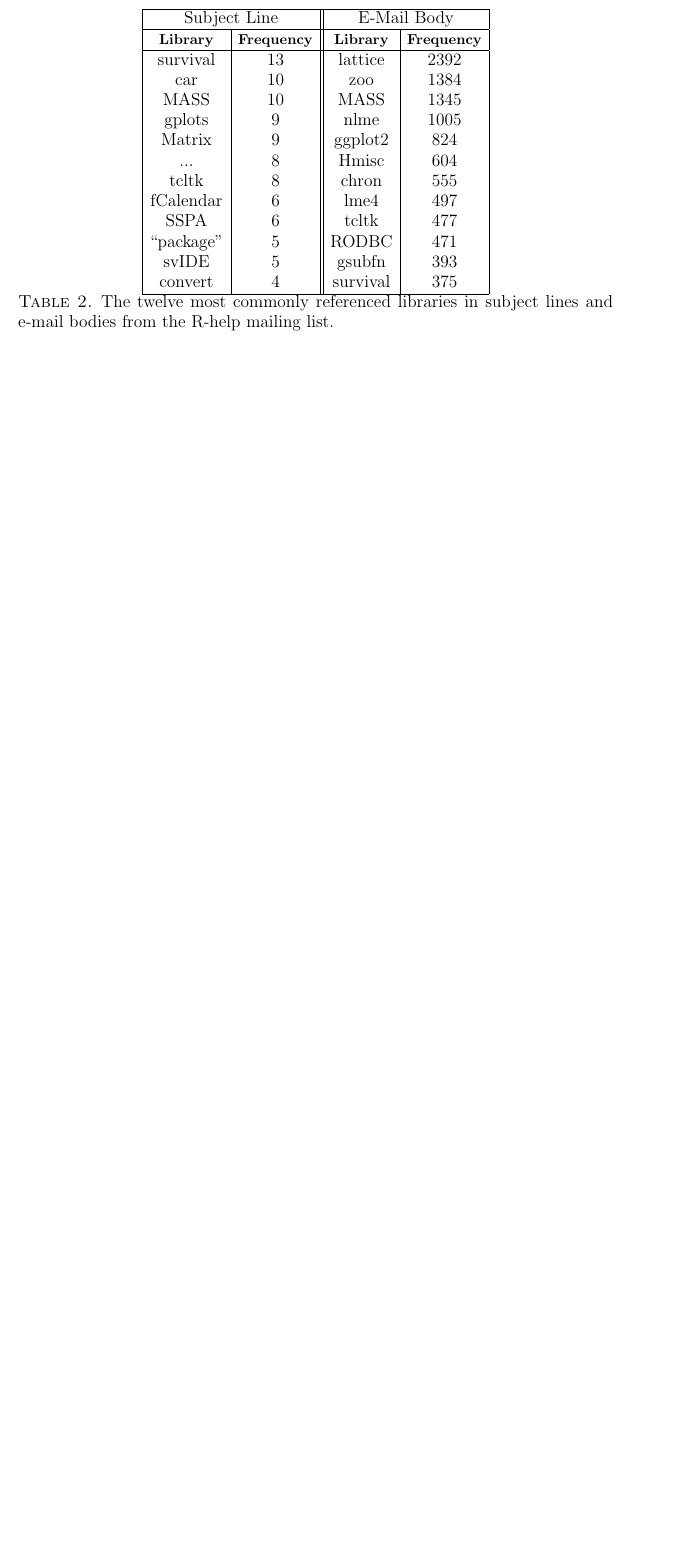
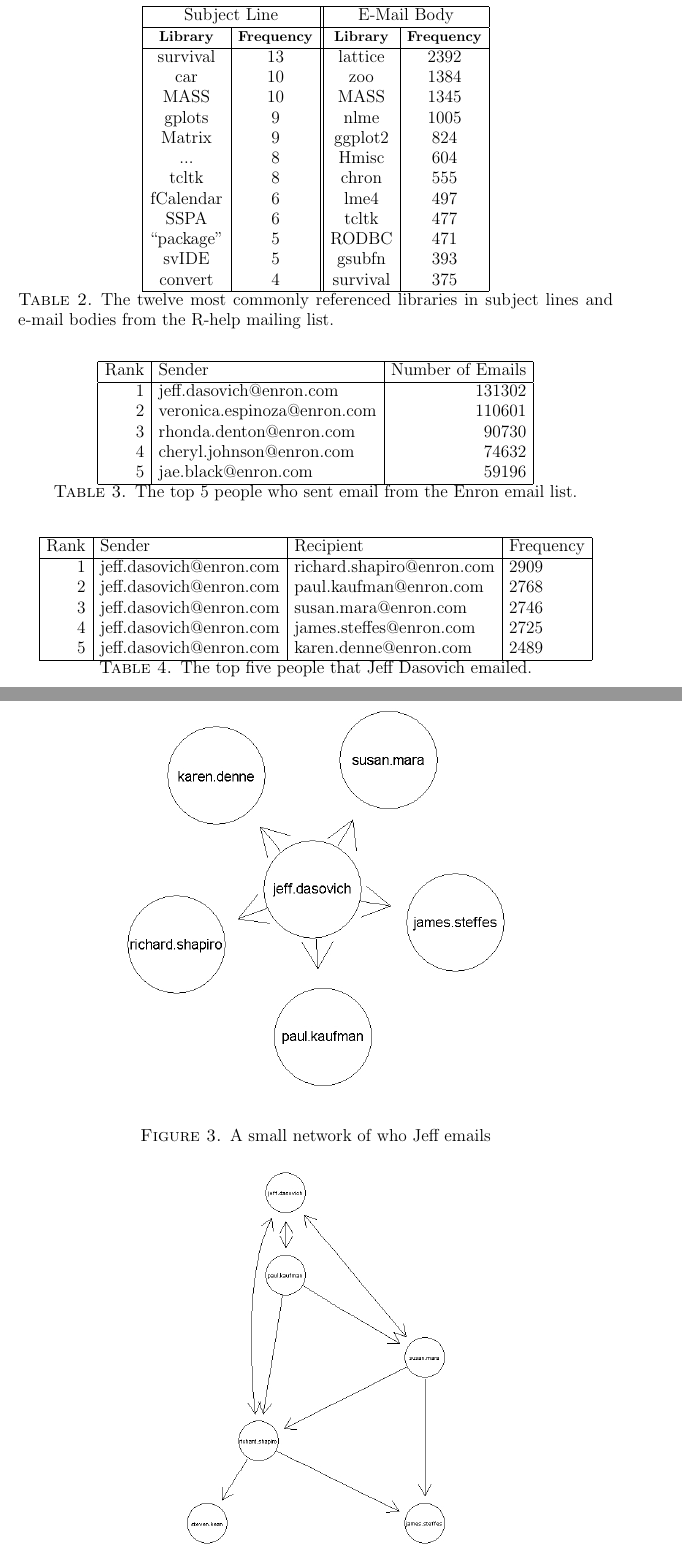
Before and after one commit to kevfujii/Project5, a LaTeX paper (email.tex): part of page 3 of 3 before the commit and two parts of pages 4 and 5 of 5 after it, the two joined at a grey line, cut so that both start at the same text, the shorter picture padded with empty space. Compiled offline with pdfLaTeX.

Commit message:
Continued working on the network graphs, and started the write up.

```diff
--- a/email.tex
+++ b/email.tex
@@ -109,0 +118,13 @@
+\begin{center}
+\begin{tabular}{|r|l|r|}
+  \hline
+Rank & Sender & Number of Emails \\
+  \hline
+1 & jeff.dasovich@enron.com & 131302 \\
+2 & veronica.espinoza@enron.com & 110601 \\
+3 & rhonda.denton@enron.com & 90730 \\
+4 & cheryl.johnson@enron.com & 74632 \\
+5 & jae.black@enron.com & 59196 \\
+ \hline
+\end{tabular}
+\caption{The top 5 people who sent email from the Enron email list.}
@@ -109,0 +136,14 @@
+\begin{table}[h]
+\begin{center}
+\begin{tabular}{|r|l|l|l|}
+  \hline
+Rank & Sender & Recipient & Frequency \\
+  \hline
+ 1 & jeff.dasovich@enron.com & richard.shapiro@enron.com & 2909 \\
+  2 & jeff.dasovich@enron.com & paul.kaufman@enron.com & 2768 \\
+  3 & jeff.dasovich@enron.com & susan.mara@enron.com & 2746 \\
+  4 & jeff.dasovich@enron.com & james.steffes@enron.com & 2725 \\
+  5 & jeff.dasovich@enron.com & karen.denne@enron.com & 2489 \\
+   \hline
+\end{tabular}
+\caption{The top five people that Jeff Dasovich emailed.}
@@ -109,0 +154,4 @@
+\begin{figure}[htp]
+\centering
+\includegraphics[width = 100mm]{JeffPlot.jpeg}
+\caption{A small network of who Jeff emails}\label{fig:JeffNetwork}
```
Also changed, not shown: JeffPlot.jpeg (added), JeffPlot2.jpeg (added), email.pdf, email.tex (26 more changed lines), 5 other files.
